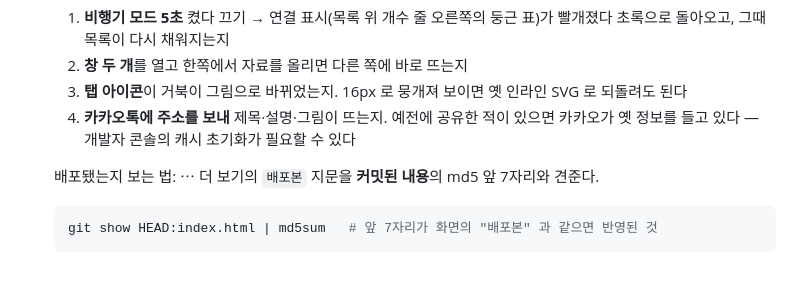
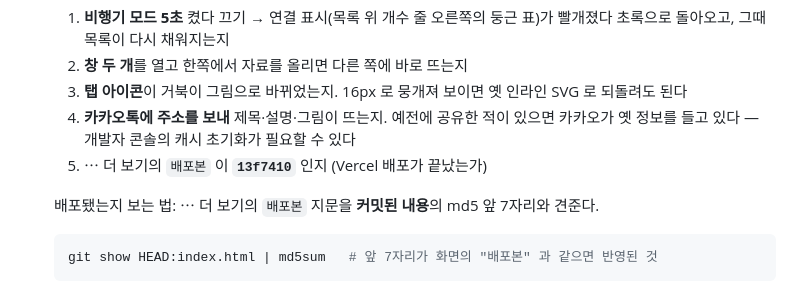
Before and after one commit to Imperialpapa/MyWeb, a Markdown page: todo.md, the part around the change. Rendered like a GitHub page.

Commit message:
기록: 다음 배포 뒤 확인할 것에 지문 추가
Co-Authored-By: Claude Opus 5 (1M context) <noreply@anthropic.com>
Claude-Session: https://claude.ai/code/session_0141HYinwq4PYeQdeZ4AzmJq

````diff
--- a/todo.md
+++ b/todo.md
@@ -29,6 +29,7 @@
   3. **탭 아이콘**이 거북이 그림으로 바뀌었는지. 16px 로 뭉개져 보이면 옛 인라인 SVG 로 되돌려도 된다
   4. **카카오톡에 주소를 보내** 제목·설명·그림이 뜨는지.
      예전에 공유한 적이 있으면 카카오가 옛 정보를 들고 있다 — 개발자 콘솔의 캐시 초기화가 필요할 수 있다
+  5. ⋯ 더 보기의 `배포본` 이 **`13f7410`** 인지 (Vercel 배포가 끝났는가)
 
   배포됐는지 보는 법: ⋯ 더 보기의 `배포본` 지문을 **커밋된 내용**의 md5 앞 7자리와 견준다.
   ```bash
````
